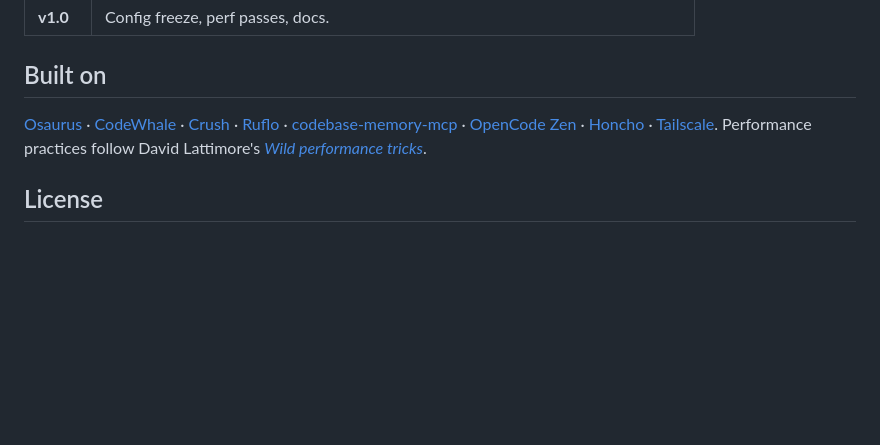
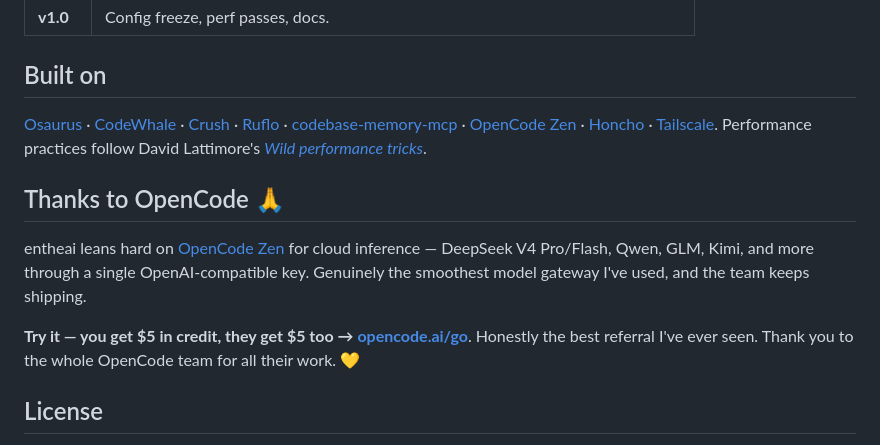
Before and after one commit to entropy-om/entheai, a Markdown page: README.md, the part around the change. GitHub-like rendering; blank space fills up the shorter version.

Commit message:
docs: thank OpenCode + add referral to README
Co-Authored-By: Claude Opus 4.8 (1M context) <noreply@anthropic.com>

```diff
--- a/README.md
+++ b/README.md
@@ -84,6 +84,12 @@ Coming next (per the design spec): `router`, `agents` (fan-out), `memory`, `lear
 
 [Osaurus](https://github.com/osaurus-ai/osaurus) · [CodeWhale](https://github.com/Hmbown/CodeWhale) · [Crush](https://github.com/charmbracelet/crush) · [Ruflo](https://github.com/ruvnet/ruflo) · [codebase-memory-mcp](https://github.com/DeusData/codebase-memory-mcp) · [OpenCode Zen](https://opencode.ai) · [Honcho](https://github.com/plastic-labs/honcho) · [Tailscale](https://tailscale.com). Performance practices follow David Lattimore's [*Wild performance tricks*](https://davidlattimore.github.io/posts/2025/09/02/rustforge-wild-performance-tricks.html).
 
+## Thanks to OpenCode 🙏
+
+entheai leans hard on [OpenCode Zen](https://opencode.ai) for cloud inference — DeepSeek V4 Pro/Flash, Qwen, GLM, Kimi, and more through a single OpenAI-compatible key. Genuinely the smoothest model gateway I've used, and the team keeps shipping.
+
+**Try it — you get $5 in credit, they get $5 too → [opencode.ai/go](https://opencode.ai/go?ref=BG9E87CD74)**. Honestly the best referral I've ever seen. Thank you to the whole OpenCode team for all their work. 💛
+
 ## License
 
 [Apache-2.0](LICENSE). Note: some bundled or optional components carry their own licenses (e.g. Honcho is AGPL-3.0; Crush is used as design inspiration only, not code) — see the design spec for details.
```
